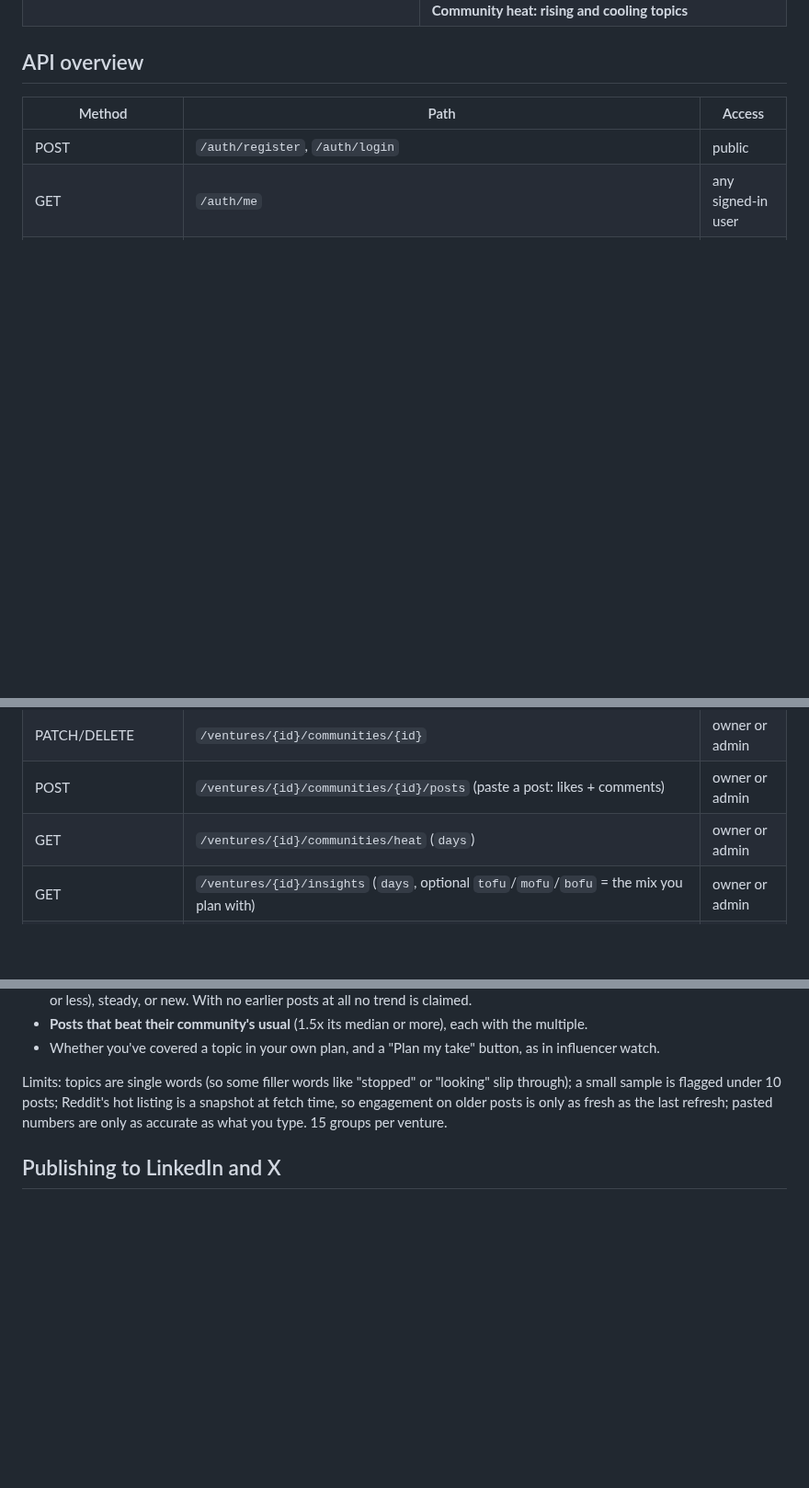
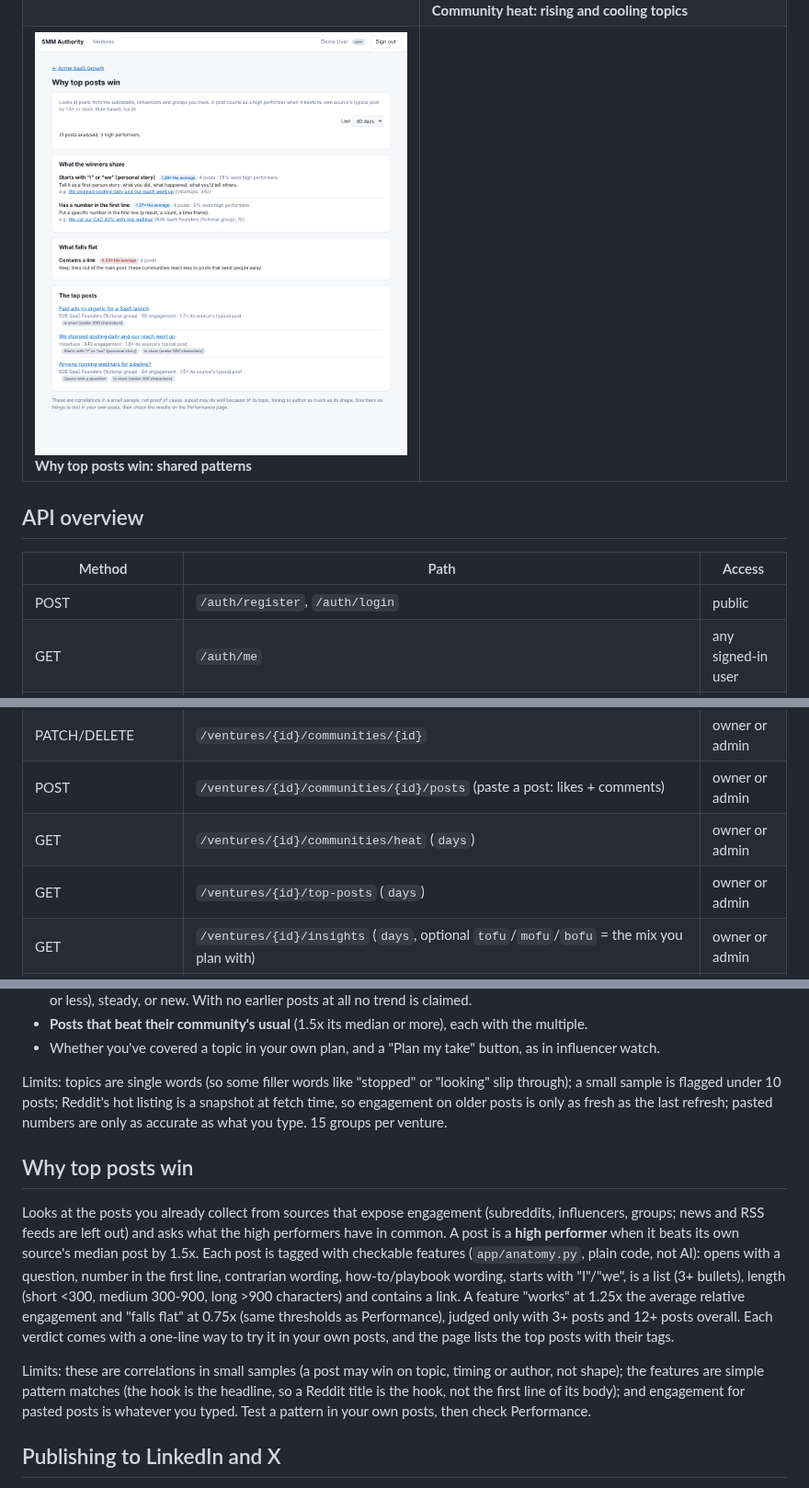
Before and after one commit to eddytools/smm-authority, a Markdown page: README.md, 3 parts joined by grey strips. Shown at 92% size. GitHub-like rendering; pictures changed too: docs/screenshots/16-top-posts.png (added); blank space fills up the shorter version.

Commit message:
Add high-engagement post analysis: shared patterns of top posts
Co-Authored-By: Claude Sonnet 5.5 <noreply@anthropic.com>
Claude-Session: https://claude.ai/code/session_01CD3osVjEadnE6ELWkv28NZ

```diff
--- a/README.md
+++ b/README.md
@@ -61,6 +61,7 @@ Tests: `cd api && .venv/bin/python -m pytest` and `cd dashboard && npm run build
 | ![Publishing](docs/screenshots/09-publishing.png) **Publishing: connect accounts** | ![Auto-post](docs/screenshots/10-planner-auto-post.png) **A scheduled post that will go out automatically** |
 | ![Quick replies](docs/screenshots/12-quick-replies.png) **Quick replies: safeguards flagging a pitchy draft** | ![Mix suggestion](docs/screenshots/13-mix-suggestion.png) **Planner: funnel mix suggested from results** |
 | ![Influencer watch](docs/screenshots/14-influencer-watch.png) **Influencer watch: topics several voices are discussing** | ![Community heat](docs/screenshots/15-community-heat.png) **Community heat: rising and cooling topics** |
+| ![Top posts](docs/screenshots/16-top-posts.png) **Why top posts win: shared patterns** | |
 
 ## API overview
 
@@ -90,6 +91,7 @@ Tests: `cd api && .venv/bin/python -m pytest` and `cd dashboard && npm run build
 | PATCH/DELETE | `/ventures/{id}/communities/{id}` | owner or admin |
 | POST | `/ventures/{id}/communities/{id}/posts` (paste a post: likes + comments) | owner or admin |
 | GET | `/ventures/{id}/communities/heat` (`days`) | owner or admin |
+| GET | `/ventures/{id}/top-posts` (`days`) | owner or admin |
 | GET | `/ventures/{id}/insights` (`days`, optional `tofu`/`mofu`/`bofu` = the mix you plan with) | owner or admin |
 | GET / PUT | `/ventures/{id}/plan/slots/{slot}/metrics` | owner or admin |
 | POST | `/ventures/{id}/metrics/import` (CSV in JSON body) | owner or admin |
@@ -224,6 +226,20 @@ Limits: topics are single words (so some filler words like "stopped" or "looking
 10 posts; Reddit's hot listing is a snapshot at fetch time, so engagement on older posts is only as fresh as the last refresh;
 pasted numbers are only as accurate as what you type. 15 groups per venture.
 
+## Why top posts win
+
+Looks at the posts you already collect from sources that expose engagement (subreddits, influencers, groups; news and RSS
+feeds are left out) and asks what the high performers have in common. A post is a **high performer** when it beats its own
+source's median post by 1.5x. Each post is tagged with checkable features (`app/anatomy.py`, plain code, not AI): opens with a
+question, number in the first line, contrarian wording, how-to/playbook wording, starts with "I"/"we", is a list (3+ bullets),
+length (short <300, medium 300-900, long >900 characters) and contains a link. A feature "works" at 1.25x the average
+relative engagement and "falls flat" at 0.75x (same thresholds as Performance), judged only with 3+ posts and 12+ posts overall.
+Each verdict comes with a one-line way to try it in your own posts, and the page lists the top posts with their tags.
+
+Limits: these are correlations in small samples (a post may win on topic, timing or author, not shape); the features are
+simple pattern matches (the hook is the headline, so a Reddit title is the hook, not the first line of its body); and engagement
+for pasted posts is whatever you typed. Test a pattern in your own posts, then check Performance.
+
 ## Publishing to LinkedIn and X
 
 Connect an account per venture (Venture > Publishing). Approved posts that you **Schedule** then go out at their time, and
```
Also changed, not shown: 10 other files.
